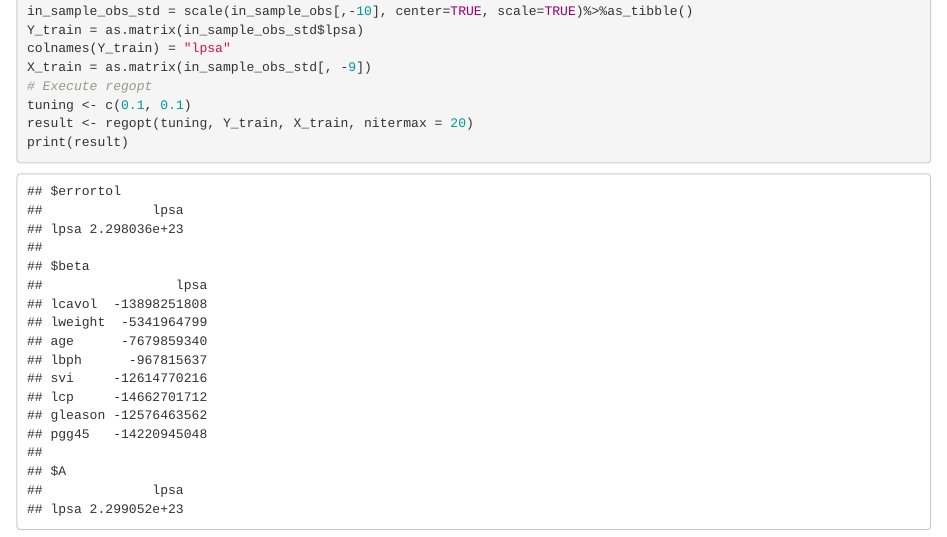
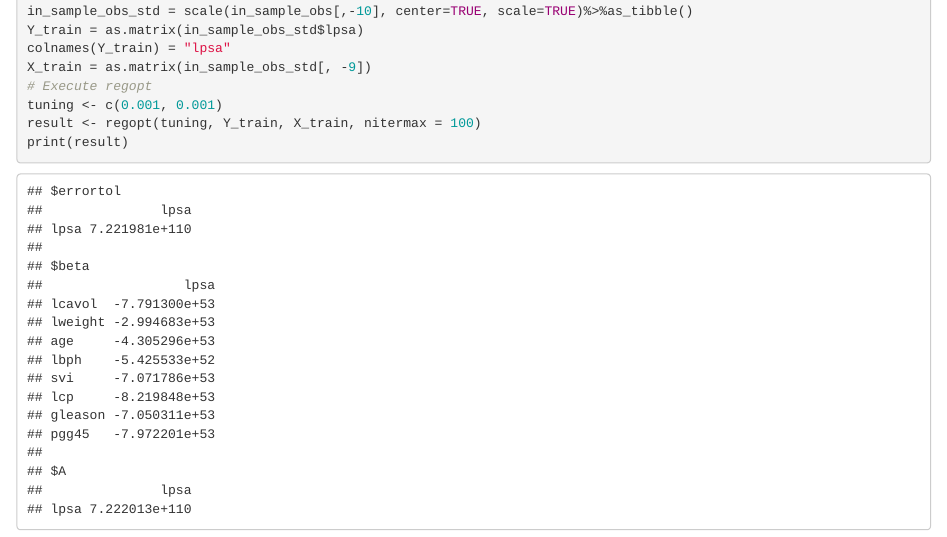
Before and after one commit to rogerbukuru/Kernel-Regression-ElasticNet-Bayes, an R Markdown document (AssignmentII.Rmd): the page in a window 1100 px wide, from 5320 px down. Rendered offline with R 4.5, knitr and Pandoc, with nearby package versions.

Commit message:
Misc changes

````diff
--- a/AssignmentII.Rmd
+++ b/AssignmentII.Rmd
@@ -173,7 +173,7 @@ Y_train = as.matrix(in_sample_obs_std$lpsa)
 colnames(Y_train) = "lpsa"
 X_train = as.matrix(in_sample_obs_std[, -9])
 # Execute regopt
-tuning <- c(0.1, 0.1)
-result <- regopt(tuning, Y_train, X_train, nitermax = 20)
+tuning <- c(0.001, 0.001)
+result <- regopt(tuning, Y_train, X_train, nitermax = 100)
 print(result)
 ```
````
